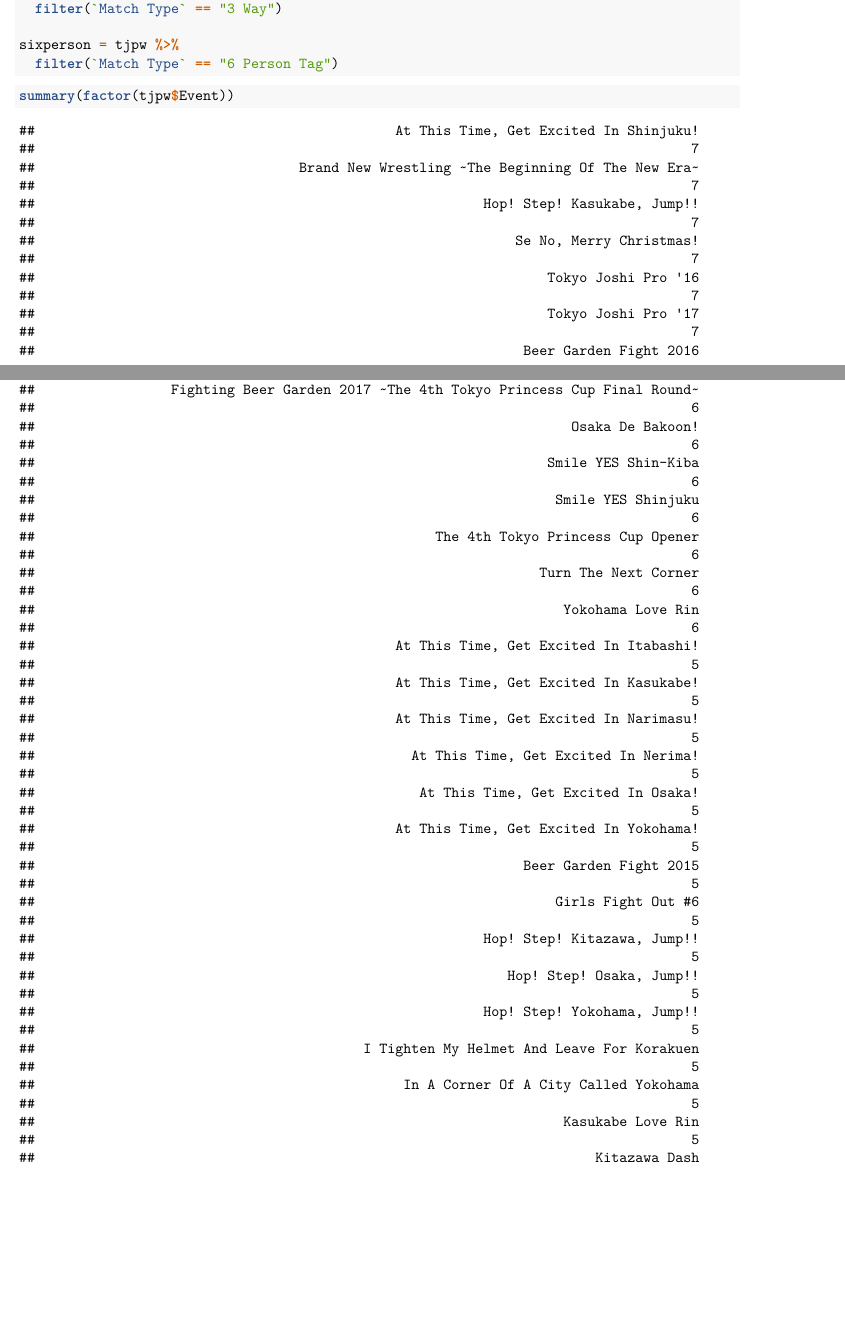
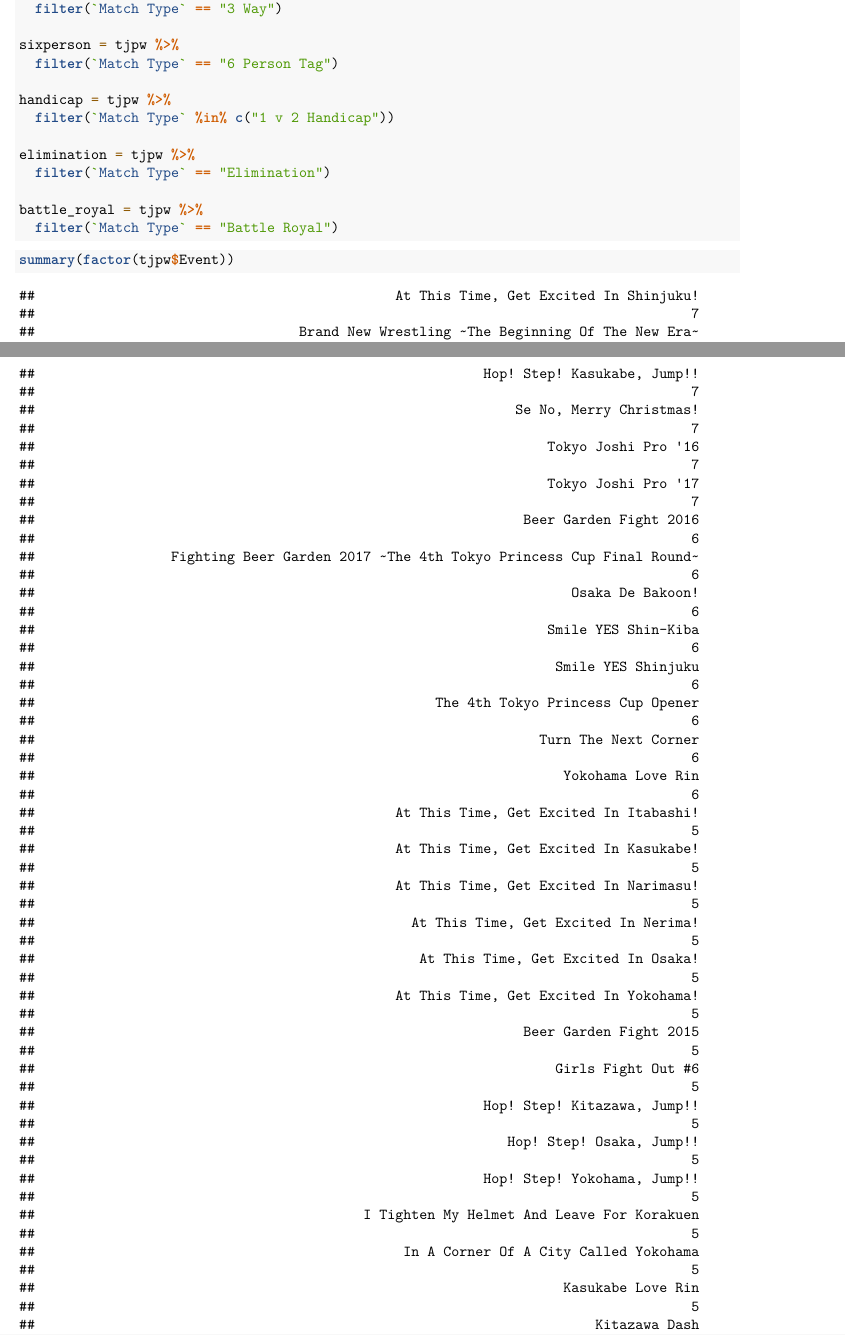
Before and after one commit to leblumbe/TJPW-Metrics, an R Markdown document (TJPW Metrics.Rmd): two parts of pages 1 and 2 of 11, joined at a grey line, cut so that both start at the same text, the shorter picture padded with empty space. Rendered offline with R 4.5, knitr and Pandoc, then LaTeX, with nearby package versions.

Commit message:
Added dataframes for more subsets of match type

````diff
--- a/TJPW Metrics.Rmd
+++ b/TJPW Metrics.Rmd
@@ -42,6 +42,15 @@ threeway = tjpw %>%
 
 sixperson = tjpw %>%
   filter(`Match Type` == "6 Person Tag")
+
+handicap = tjpw %>%
+  filter(`Match Type` %in% c("1 v 2 Handicap"))
+
+elimination = tjpw %>%
+  filter(`Match Type` == "Elimination")
+
+battle_royal = tjpw %>%
+  filter(`Match Type` == "Battle Royal")
 ```
 
 ```{r}
````
